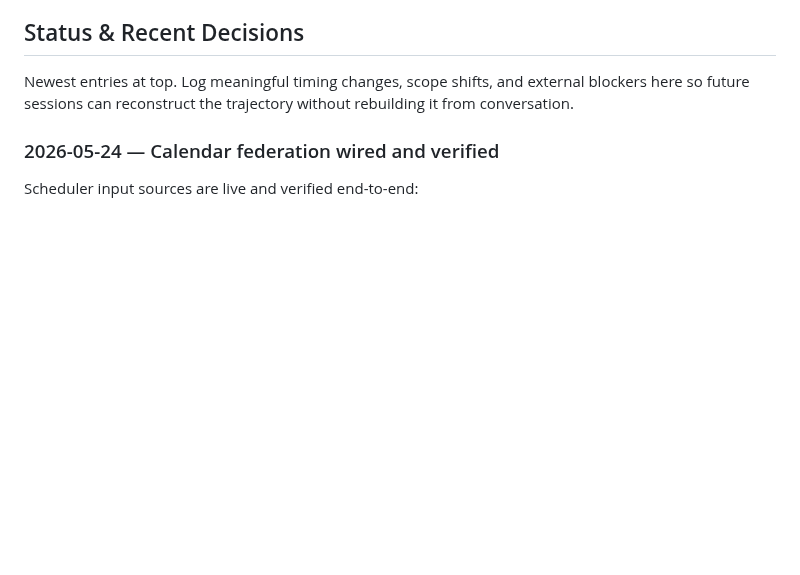
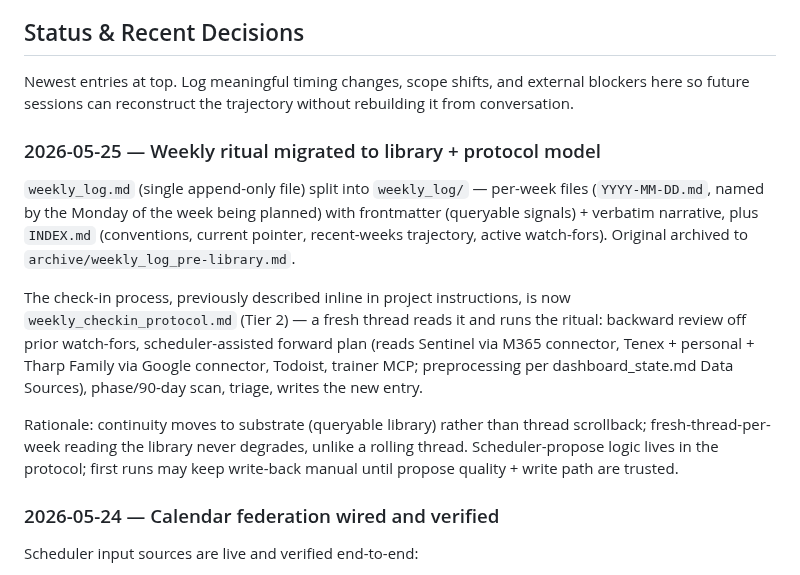
Before and after one commit to mjtharp2/life-system, a Markdown page: system_architecture.md, the part around the change. GitHub-like rendering; blank space fills up the shorter version.

```diff
--- a/system_architecture.md
+++ b/system_architecture.md
@@ -14,6 +14,26 @@ Companion to: `life_system_reference.docx` (strategic layer) and `dashboard_stat
 ## Status & Recent Decisions
 
 Newest entries at top. Log meaningful timing changes, scope shifts, and external blockers here so future sessions can reconstruct the trajectory without rebuilding it from conversation.
+
+### 2026-05-25 — Weekly ritual migrated to library + protocol model
+
+`weekly_log.md` (single append-only file) split into `weekly_log/` — per-week
+files (`YYYY-MM-DD.md`, named by the Monday of the week being planned) with
+frontmatter (queryable signals) + verbatim narrative, plus `INDEX.md`
+(conventions, current pointer, recent-weeks trajectory, active watch-fors).
+Original archived to `archive/weekly_log_pre-library.md`.
+
+The check-in process, previously described inline in project instructions, is
+now `weekly_checkin_protocol.md` (Tier 2) — a fresh thread reads it and runs the
+ritual: backward review off prior watch-fors, scheduler-assisted forward plan
+(reads Sentinel via M365 connector, Tenex + personal + Tharp Family via Google
+connector, Todoist, trainer MCP; preprocessing per dashboard_state.md Data
+Sources), phase/90-day scan, triage, writes the new entry.
+
+Rationale: continuity moves to substrate (queryable library) rather than thread
+scrollback; fresh-thread-per-week reading the library never degrades, unlike a
+rolling thread. Scheduler-propose logic lives in the protocol; first runs may
+keep write-back manual until propose quality + write path are trusted.
 
 ### 2026-05-24 — Calendar federation wired and verified
 
```
Also changed, not shown: weekly_checkin_protocol.md (added, +135 -0 lines).
